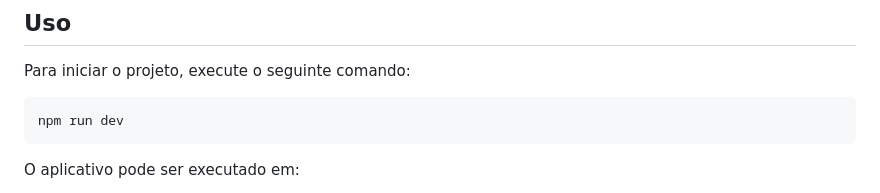
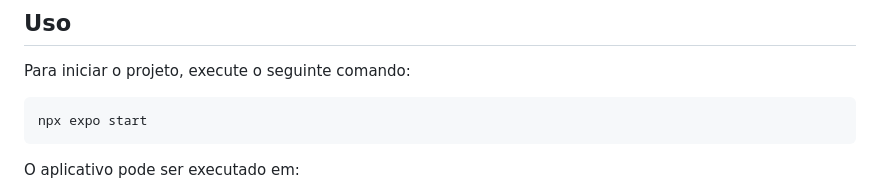
Before and after one commit to andrelambert/gs-mobile, a Markdown page: README.md, the part around the change. GitHub-like rendering.

````diff
--- a/README.md
+++ b/README.md
@@ -91,7 +91,7 @@ O aplicativo "Power Outage Tracker" possui as seguintes páginas principais:
 
 Para iniciar o projeto, execute o seguinte comando:
 ```bash
-npm run dev
+npx expo start
 ```
 
 O aplicativo pode ser executado em:
````
